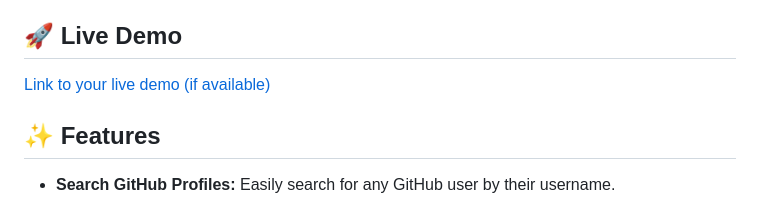
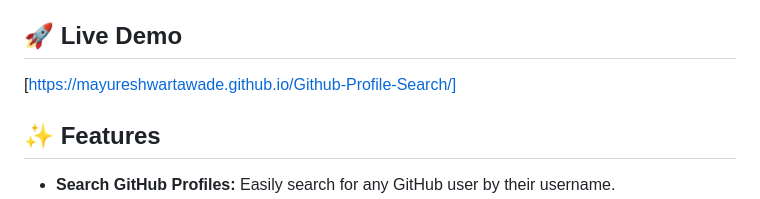
Before and after one commit to mayureshwartawade/Github-Profile-Search, a Markdown page: README.md, the part around the change. Rendered like a GitHub page.

Commit message:
added live demo link

```diff
--- a/README.md
+++ b/README.md
@@ -8,7 +8,7 @@ A simple web application built with HTML, CSS, and JavaScript that allows you to
 
 ## 🚀 Live Demo
 
-[Link to your live demo (if available)](https://www.google.com/search?q=YOUR_LIVE_DEMO_URL_HERE)
+[https://mayureshwartawade.github.io/Github-Profile-Search/]
 
 ## ✨ Features
 
```
